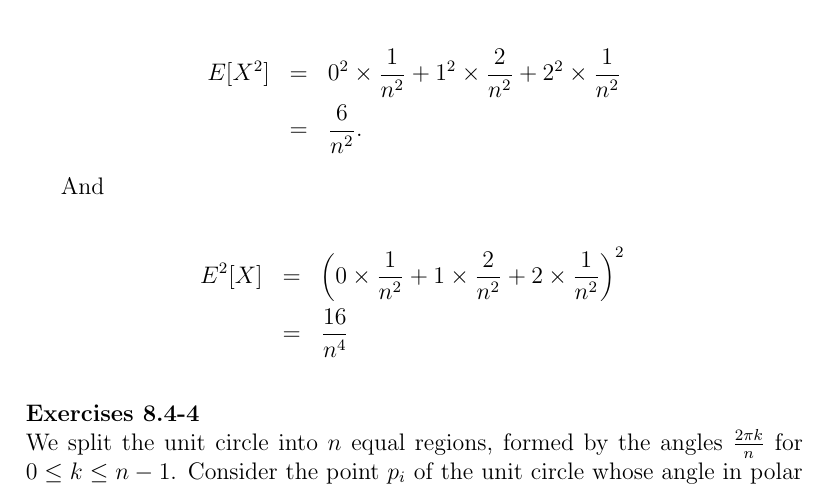
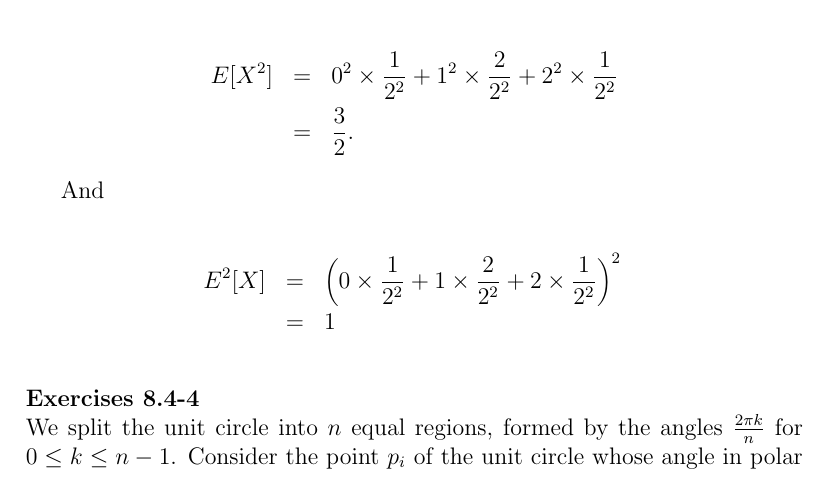
Before and after one commit to l0stman/clrs, a LaTeX document (chap8/8.4.tex): part of page 1 of 10, cut so that both start at the same text. Compiled offline with pdfLaTeX.

Commit message:
Replace `n' by its value 2.

```diff
--- a/chap8/8.4.tex
+++ b/chap8/8.4.tex
@@ -25,17 +25,17 @@ sort.
 \newpar{8.4-3} We have
 
 \begin{eqnarray*}
-  E[X^2] &=& 0^2 \times \frac{1}{n^2} + 1^2 \times \frac{2}{n^2} + 2^2
-  \times \frac{1}{n^2} \\
-  &=& \frac{6}{n^2}.
+  E[X^2] &=& 0^2 \times \frac{1}{2^2} + 1^2 \times \frac{2}{2^2} + 2^2
+  \times \frac{1}{2^2} \\
+  &=& \frac{3}{2}.
 \end{eqnarray*}
 
 And
 
 \begin{eqnarray*}
-  E^2[X] &=& \left(0 \times \frac{1}{n^2} + 1 \times \frac{2}{n^2} + 2
-  \times \frac{1}{n^2}\right)^2 \\
-  &=& \frac{16}{n^4}
+  E^2[X] &=& \left(0 \times \frac{1}{2^2} + 1 \times \frac{2}{2^2} + 2
+  \times \frac{1}{2^2}\right)^2 \\
+  &=& 1
 \end{eqnarray*}
 
 \newpar{8.4-4} We split the unit circle into $n$ equal regions, formed
```
